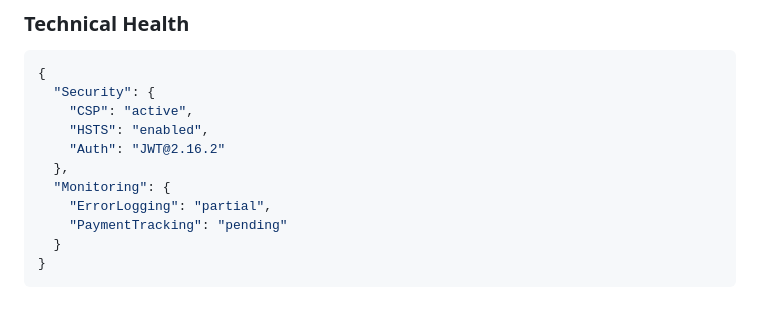
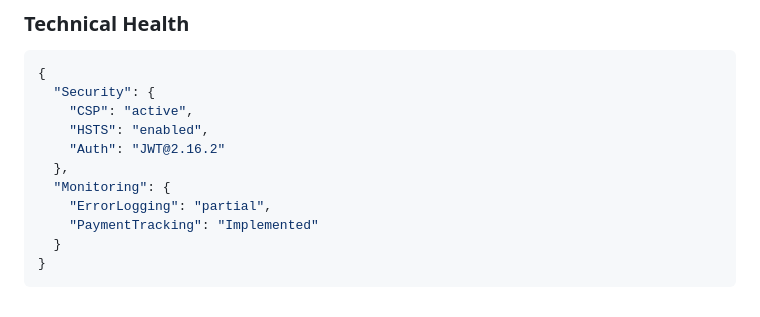
Before and after one commit to snusnumrick/karate, a Markdown page: README.md, the part around the change. Drawn GitHub-style.

Commit message:
docs: Update PaymentTracking status in README

````diff
--- a/README.md
+++ b/README.md
@@ -264,7 +264,7 @@ gantt
   },
   "Monitoring": {
     "ErrorLogging": "partial",
-    "PaymentTracking": "pending"
+    "PaymentTracking": "Implemented"
   }
 }
 ```
````
